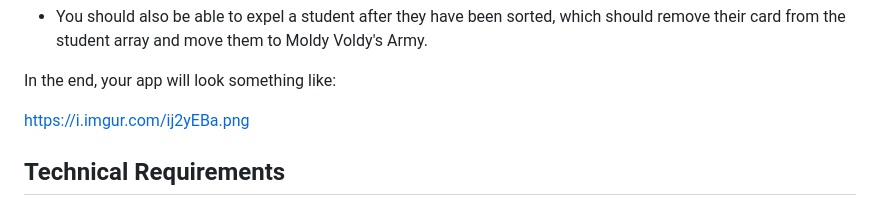
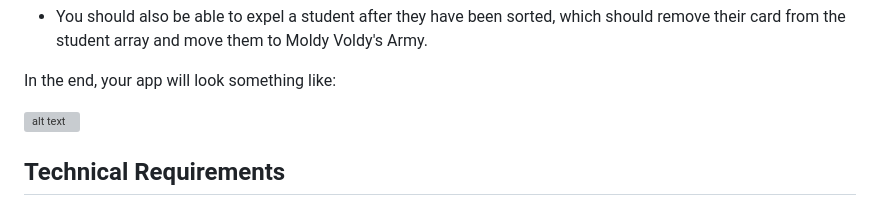
Before and after one commit to JyleBur/INDIVIDUAL-PROJECT-sorting-hat, a Markdown page: README.md, the part around the change. GitHub-like rendering; grey boxes are pictures that could not be loaded.

```diff
--- a/README.md
+++ b/README.md
@@ -18,7 +18,7 @@ This is what the finished app should have:
 
 In the end, your app will look something like:
 
-https://i.imgur.com/ij2yEBa.png
+![alt text](https://i.imgur.com/1rDLDoo.png)
 
 
 <!-- [See Demo](https://drt-sortinghat.netlify.app/)
```
